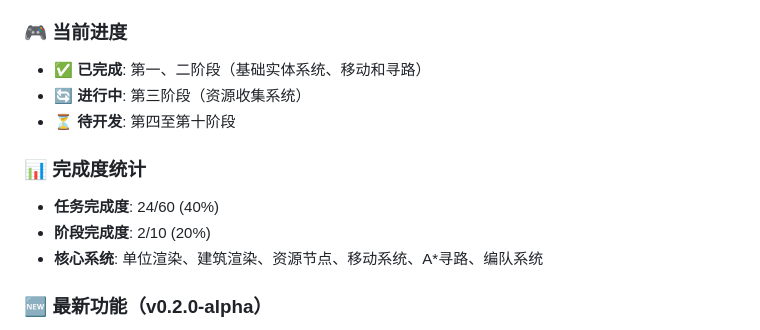
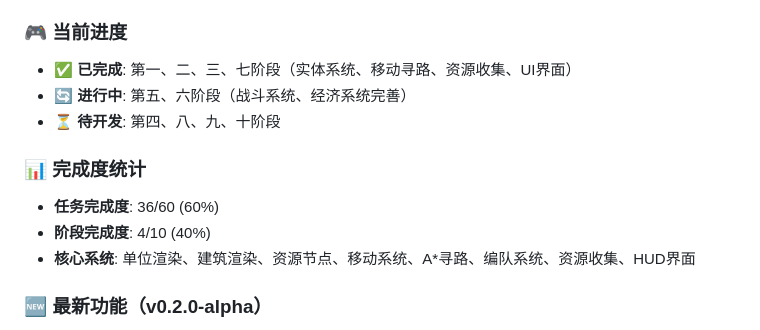
Before and after one commit to zxj5470/aoe2, a Markdown page: roadmap.md, the part around the change. GitHub-like rendering.

```diff
--- a/roadmap.md
+++ b/roadmap.md
@@ -8,14 +8,14 @@
 **目标**: 复刻《帝国时代2》核心玩法的Web版本
 
 ### 🎮 当前进度
-- ✅ **已完成**: 第一、二阶段（基础实体系统、移动和寻路）
-- 🔄 **进行中**: 第三阶段（资源收集系统）
-- ⏳ **待开发**: 第四至第十阶段
+- ✅ **已完成**: 第一、二、三、七阶段（实体系统、移动寻路、资源收集、UI界面）
+- 🔄 **进行中**: 第五、六阶段（战斗系统、经济系统完善）
+- ⏳ **待开发**: 第四、八、九、十阶段
 
 ### 📊 完成度统计
-- **任务完成度**: 24/60 (40%)
-- **阶段完成度**: 2/10 (20%)
-- **核心系统**: 单位渲染、建筑渲染、资源节点、移动系统、A*寻路、编队系统
+- **任务完成度**: 36/60 (60%)
+- **阶段完成度**: 4/10 (40%)
+- **核心系统**: 单位渲染、建筑渲染、资源节点、移动系统、A*寻路、编队系统、资源收集、HUD界面
 
 ### 🆕 最新功能（v0.2.0-alpha）
 - 实现右键点击波纹特效
```
Also changed, not shown: AGENTS.md (+21 -15 lines).
